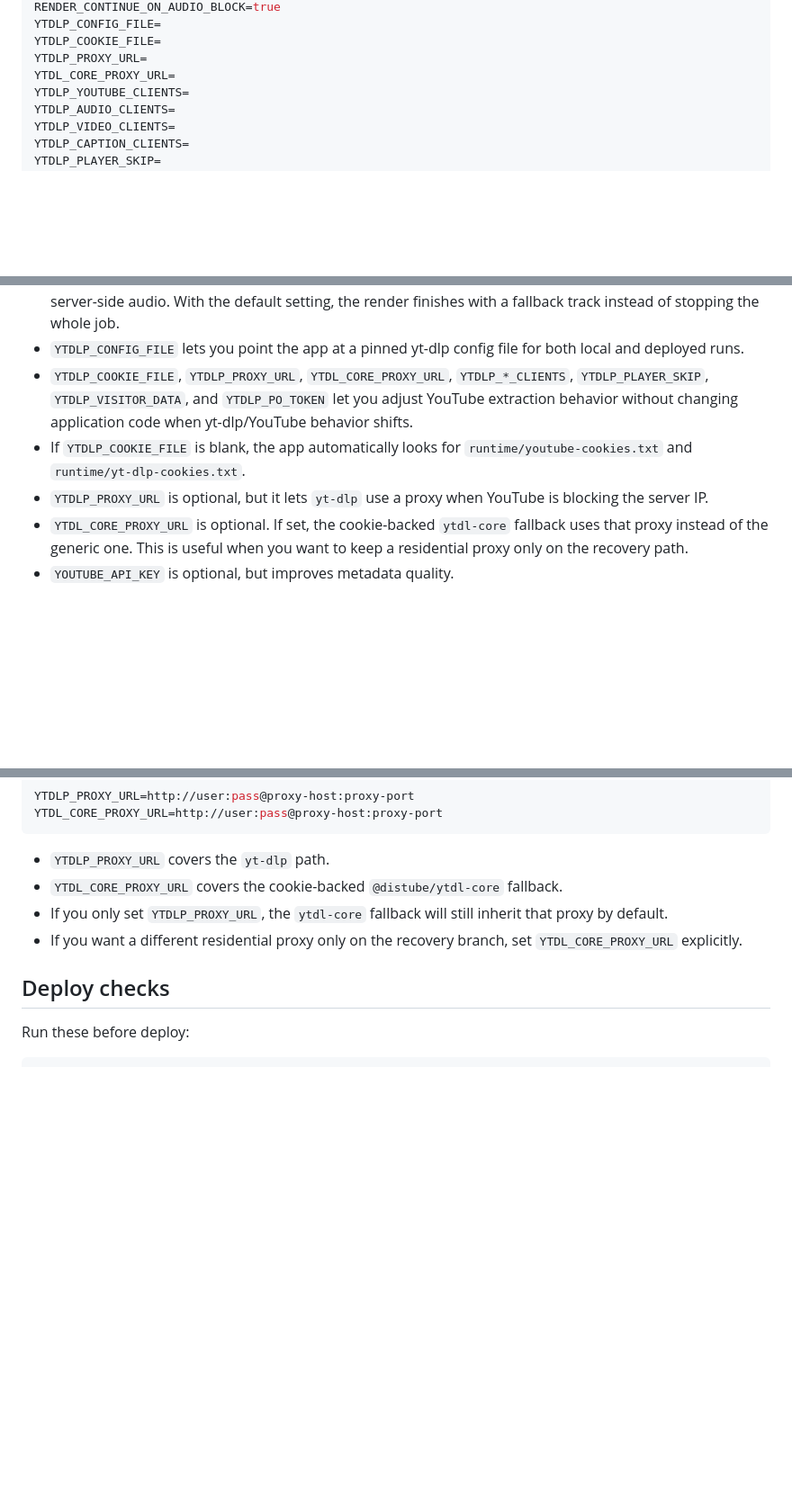
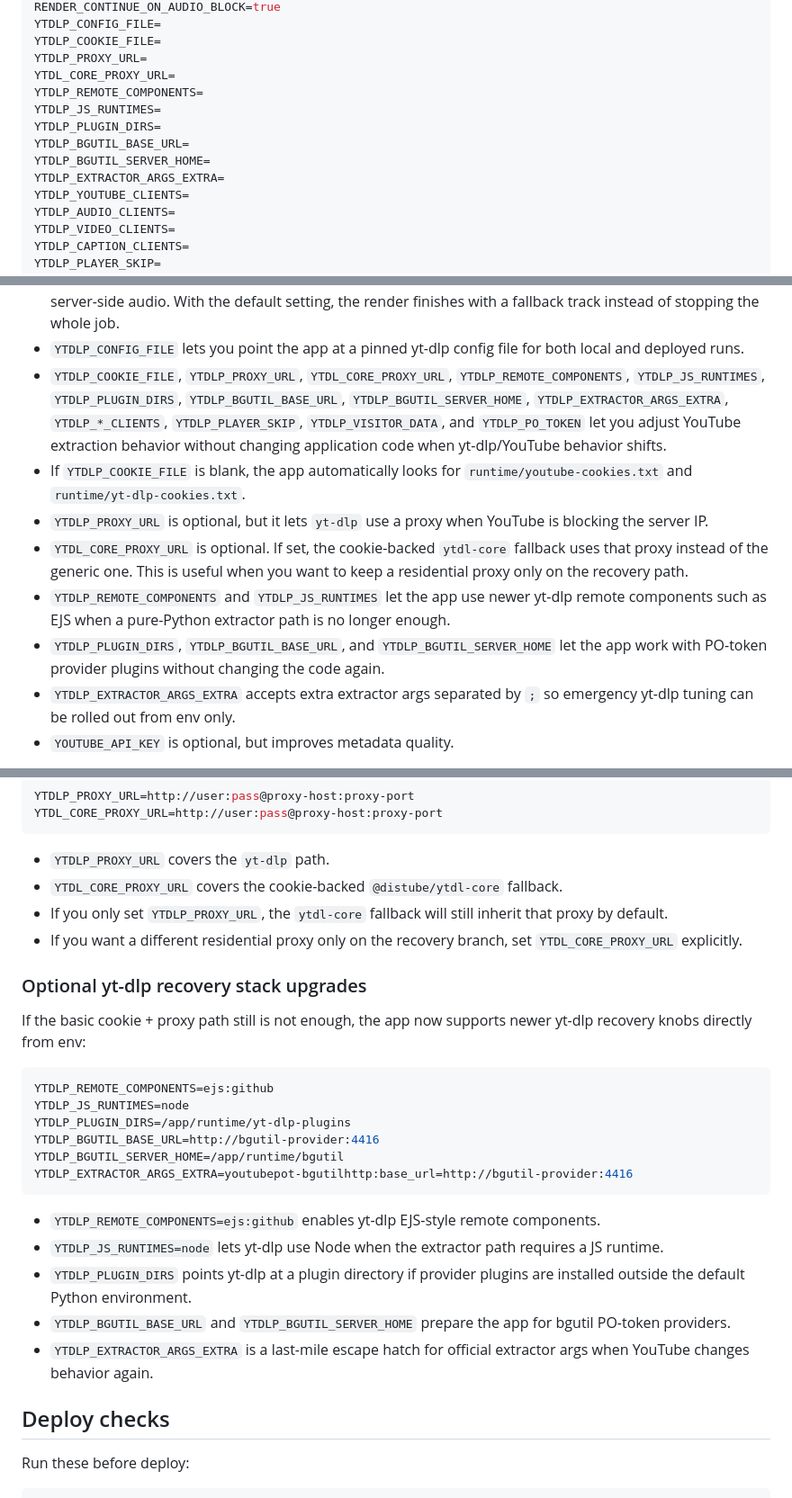
Before and after one commit to jaycorner04/Songstolyrics, a Markdown page: README.md, 3 parts joined by grey strips. Shown at 90% size. GitHub-like rendering; blank space fills up the shorter version.

Commit message:
chore: auto-sync 2026-04-18 09:19:51

````diff
--- a/README.md
+++ b/README.md
@@ -73,6 +73,12 @@ YTDLP_CONFIG_FILE=
 YTDLP_COOKIE_FILE=
 YTDLP_PROXY_URL=
 YTDL_CORE_PROXY_URL=
+YTDLP_REMOTE_COMPONENTS=
+YTDLP_JS_RUNTIMES=
+YTDLP_PLUGIN_DIRS=
+YTDLP_BGUTIL_BASE_URL=
+YTDLP_BGUTIL_SERVER_HOME=
+YTDLP_EXTRACTOR_ARGS_EXTRA=
 YTDLP_YOUTUBE_CLIENTS=
 YTDLP_AUDIO_CLIENTS=
 YTDLP_VIDEO_CLIENTS=
@@ -93,10 +99,13 @@ LYRICS_OVH_BASE_URL=https://api.lyrics.ovh
 - `ALLOW_SILENT_AUDIO_FALLBACK=false` prevents the app from shipping a mute `.mp4` when YouTube blocks server-side audio. Leave this off for production unless you explicitly want silent fallback videos.
 - `RENDER_CONTINUE_ON_AUDIO_BLOCK=true` keeps the final lyric-video render from failing when YouTube blocks server-side audio. With the default setting, the render finishes with a fallback track instead of stopping the whole job.
 - `YTDLP_CONFIG_FILE` lets you point the app at a pinned yt-dlp config file for both local and deployed runs.
-- `YTDLP_COOKIE_FILE`, `YTDLP_PROXY_URL`, `YTDL_CORE_PROXY_URL`, `YTDLP_*_CLIENTS`, `YTDLP_PLAYER_SKIP`, `YTDLP_VISITOR_DATA`, and `YTDLP_PO_TOKEN` let you adjust YouTube extraction behavior without changing application code when yt-dlp/YouTube behavior shifts.
+- `YTDLP_COOKIE_FILE`, `YTDLP_PROXY_URL`, `YTDL_CORE_PROXY_URL`, `YTDLP_REMOTE_COMPONENTS`, `YTDLP_JS_RUNTIMES`, `YTDLP_PLUGIN_DIRS`, `YTDLP_BGUTIL_BASE_URL`, `YTDLP_BGUTIL_SERVER_HOME`, `YTDLP_EXTRACTOR_ARGS_EXTRA`, `YTDLP_*_CLIENTS`, `YTDLP_PLAYER_SKIP`, `YTDLP_VISITOR_DATA`, and `YTDLP_PO_TOKEN` let you adjust YouTube extraction behavior without changing application code when yt-dlp/YouTube behavior shifts.
 - If `YTDLP_COOKIE_FILE` is blank, the app automatically looks for `runtime/youtube-cookies.txt` and `runtime/yt-dlp-cookies.txt`.
 - `YTDLP_PROXY_URL` is optional, but it lets `yt-dlp` use a proxy when YouTube is blocking the server IP.
 - `YTDL_CORE_PROXY_URL` is optional. If set, the cookie-backed `ytdl-core` fallback uses that proxy instead of the generic one. This is useful when you want to keep a residential proxy only on the recovery path.
+- `YTDLP_REMOTE_COMPONENTS` and `YTDLP_JS_RUNTIMES` let the app use newer yt-dlp remote components such as EJS when a pure-Python extractor path is no longer enough.
+- `YTDLP_PLUGIN_DIRS`, `YTDLP_BGUTIL_BASE_URL`, and `YTDLP_BGUTIL_SERVER_HOME` let the app work with PO-token provider plugins without changing the code again.
+- `YTDLP_EXTRACTOR_ARGS_EXTRA` accepts extra extractor args separated by `;` so emergency yt-dlp tuning can be rolled out from env only.
 - `YOUTUBE_API_KEY` is optional, but improves metadata quality.
 
 If `RUNTIME_ROOT` is blank, runtime files are stored in `./runtime`.
@@ -132,6 +141,25 @@ YTDL_CORE_PROXY_URL=http://user:pass@proxy-host:proxy-port
 - `YTDL_CORE_PROXY_URL` covers the cookie-backed `@distube/ytdl-core` fallback.
 - If you only set `YTDLP_PROXY_URL`, the `ytdl-core` fallback will still inherit that proxy by default.
 - If you want a different residential proxy only on the recovery branch, set `YTDL_CORE_PROXY_URL` explicitly.
+
+### Optional yt-dlp recovery stack upgrades
+
+If the basic cookie + proxy path still is not enough, the app now supports newer yt-dlp recovery knobs directly from env:
+
+```env
+YTDLP_REMOTE_COMPONENTS=ejs:github
+YTDLP_JS_RUNTIMES=node
+YTDLP_PLUGIN_DIRS=/app/runtime/yt-dlp-plugins
+YTDLP_BGUTIL_BASE_URL=http://bgutil-provider:4416
+YTDLP_BGUTIL_SERVER_HOME=/app/runtime/bgutil
+YTDLP_EXTRACTOR_ARGS_EXTRA=youtubepot-bgutilhttp:base_url=http://bgutil-provider:4416
+```
+
+- `YTDLP_REMOTE_COMPONENTS=ejs:github` enables yt-dlp EJS-style remote components.
+- `YTDLP_JS_RUNTIMES=node` lets yt-dlp use Node when the extractor path requires a JS runtime.
+- `YTDLP_PLUGIN_DIRS` points yt-dlp at a plugin directory if provider plugins are installed outside the default Python environment.
+- `YTDLP_BGUTIL_BASE_URL` and `YTDLP_BGUTIL_SERVER_HOME` prepare the app for bgutil PO-token providers.
+- `YTDLP_EXTRACTOR_ARGS_EXTRA` is a last-mile escape hatch for official extractor args when YouTube changes behavior again.
 
 ## Deploy checks
 
````
